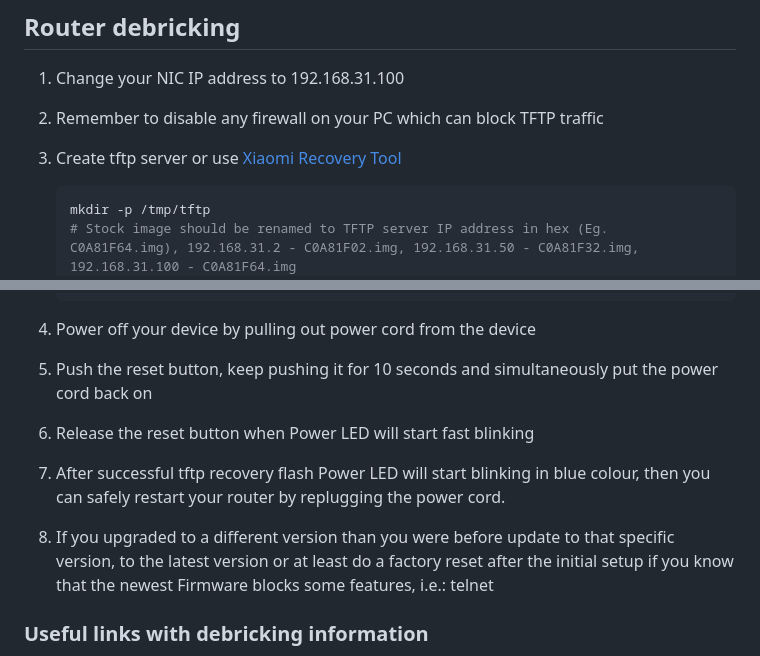
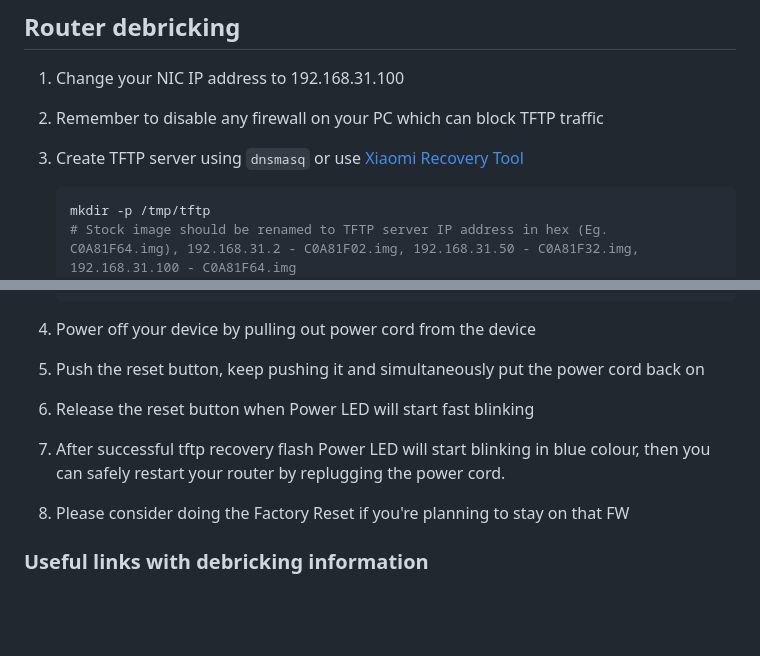
Before and after one commit to mikeeq/xiaomi_ax3200_openwrt, a Markdown page: README.MD, 2 parts joined by grey strips. Rendered like a GitHub page; blank space fills up the shorter version.

Commit message:
Add a better explanation to README

````diff
--- a/README.MD
+++ b/README.MD
@@ -242,7 +247,7 @@ Password:
 
 1. Change your NIC IP address to 192.168.31.100
 2. Remember to disable any firewall on your PC which can block TFTP traffic
-3. Create tftp server or use [Xiaomi Recovery Tool](https://forum.openwrt.org/t/xiaomi-mi-router-4a-gigabit-edition-r4ag-r4a-gigabit-fully-supported-and-flashable-with-openwrtinvasion/36685/747?u=mikeeq)
+3. Create TFTP server using `dnsmasq` or use [Xiaomi Recovery Tool](https://forum.openwrt.org/t/xiaomi-mi-router-4a-gigabit-edition-r4ag-r4a-gigabit-fully-supported-and-flashable-with-openwrtinvasion/36685/747?u=mikeeq)
 
    ```bash
    mkdir -p /tmp/tftp
@@ -270,10 +275,10 @@ Password:
    ```
 
 4. Power off your device by pulling out power cord from the device
-5. Push the reset button, keep pushing it for 10 seconds and simultaneously put the power cord back on
+5. Push the reset button, keep pushing it and simultaneously put the power cord back on
 6. Release the reset button when Power LED will start fast blinking
 7. After successful tftp recovery flash Power LED will start blinking in blue colour, then you can safely restart your router by replugging the power cord.
-8. If you upgraded to a different version than you were before update to that specific version, to the latest version or at least do a factory reset after the initial setup if you know that the newest Firmware blocks some features, i.e.: telnet
+8. Please consider doing the Factory Reset if you're planning to stay on that FW
 
 ### Useful links with debricking information
 
````
Also changed, not shown: other parts of README.MD (+6 -1 lines), images/ch340g-1.jpg (added), images/ch340g-2.jpg (added).
